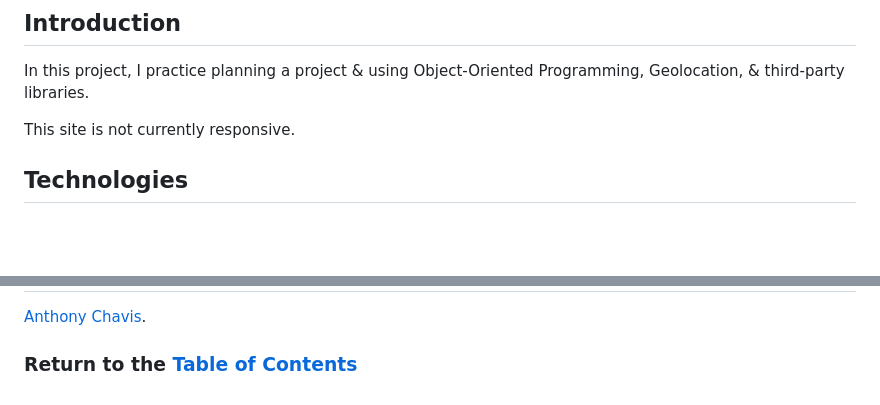
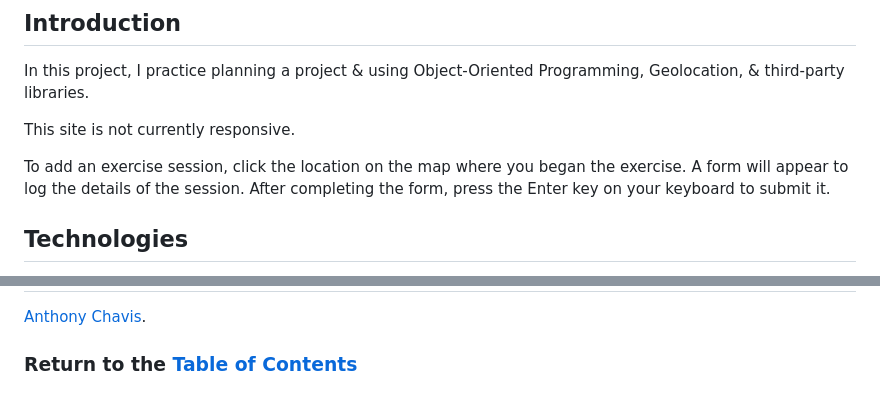
Before and after one commit to anthonychavis/mapty, a Markdown page: README.md, 2 parts joined by grey strips. GitHub-like rendering; blank space fills up the shorter version.

```diff
--- a/README.md
+++ b/README.md
@@ -17,6 +17,8 @@ Exercise tracker with geolocation.
 In this project, I practice planning a project & using Object-Oriented Programming, Geolocation, & third-party libraries.
 
 This site is not currently responsive.
+
+To add an exercise session, click the location on the map where you began the exercise. A form will appear to log the details of the session. After completing the form, press the Enter key on your keyboard to submit it.
 
 ## Technologies
 
@@ -50,6 +52,6 @@ This project is based on [The Complete JavaScript Course 2022: From Zero to Expe
 
 [live-site]: https://anthonychavis.github.io/mapty/
 [flowchart]: resources/pngMaptyFlowchart.png
-[architecture]: resources/pngMaptyArchitecture-3.png
+[architecture]: resources/pngMaptyArchitecture-4.png
 [lesson-site]: https://www.udemy.com/course/the-complete-javascript-course/
 [email]: gitanthony@yahoo.com
```
Also changed, not shown: resources/pngMaptyArchitecture-4.png (added).
